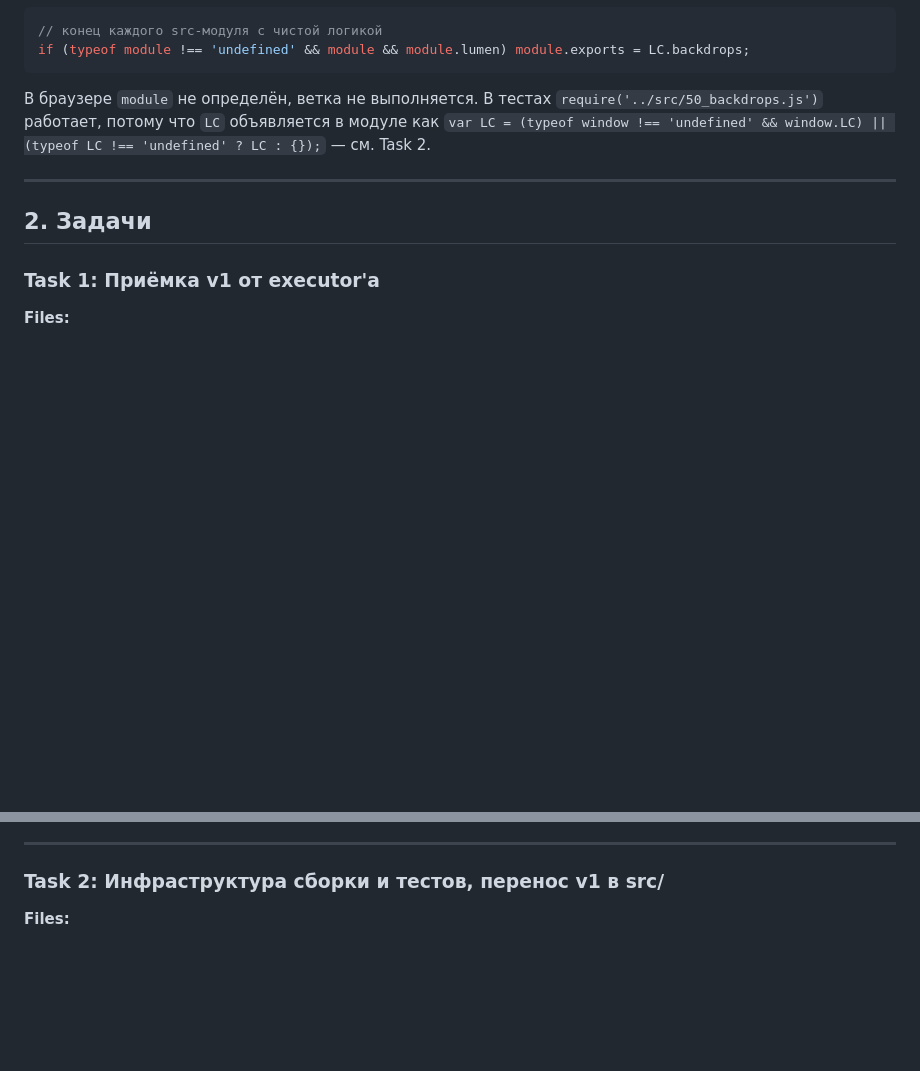
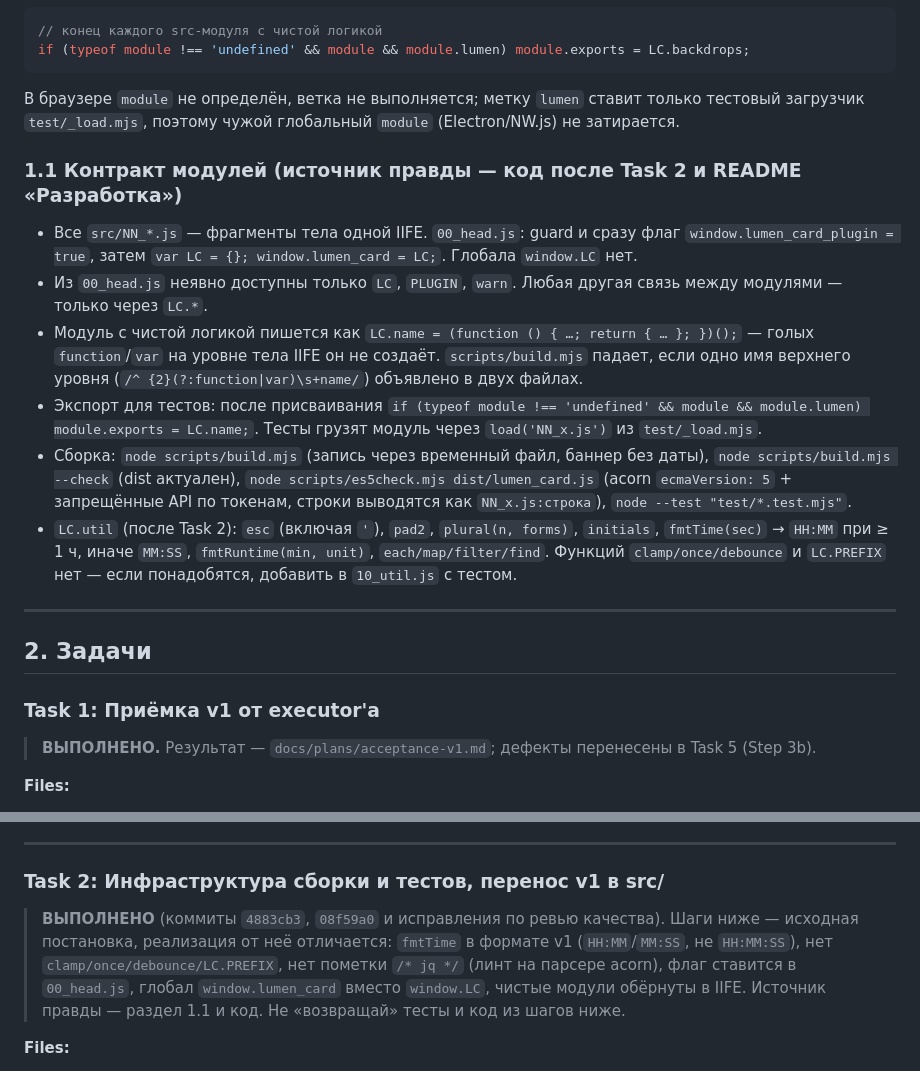
Before and after one commit to azarkostya/lumen-card, a Markdown page: docs/plans/2026-09-15-lumen-card.md, 2 parts joined by grey strips. Rendered like a GitHub page; blank space fills up the shorter version.

Commit message:
docs: Task 1–2 выполнены, контракт модулей, бриф главной в стиле Netflix
Co-Authored-By: Claude Fable 5.1 <noreply@anthropic.com>

````diff
--- a/docs/plans/2026-09-15-lumen-card.md
+++ b/docs/plans/2026-09-15-lumen-card.md
@@ -172,13 +172,24 @@ C:\Users\azark\Новая папка\lumen-card\
 if (typeof module !== 'undefined' && module && module.lumen) module.exports = LC.backdrops;
 ```
 
-В браузере `module` не определён, ветка не выполняется. В тестах `require('../src/50_backdrops.js')` работает, потому что `LC` объявляется в модуле как `var LC = (typeof window !== 'undefined' && window.LC) || (typeof LC !== 'undefined' ? LC : {});` — см. Task 2.
+В браузере `module` не определён, ветка не выполняется; метку `lumen` ставит только тестовый загрузчик `test/_load.mjs`, поэтому чужой глобальный `module` (Electron/NW.js) не затирается.
+
+### 1.1 Контракт модулей (источник правды — код после Task 2 и README «Разработка»)
+
+- Все `src/NN_*.js` — фрагменты тела одной IIFE. `00_head.js`: guard и сразу флаг `window.lumen_card_plugin = true`, затем `var LC = {}; window.lumen_card = LC;`. Глобала `window.LC` нет.
+- Из `00_head.js` неявно доступны только `LC`, `PLUGIN`, `warn`. Любая другая связь между модулями — только через `LC.*`.
+- Модуль с чистой логикой пишется как `LC.name = (function () { …; return { … }; })();` — голых `function`/`var` на уровне тела IIFE он не создаёт. `scripts/build.mjs` падает, если одно имя верхнего уровня (`/^ {2}(?:function|var)\s+name/`) объявлено в двух файлах.
+- Экспорт для тестов: после присваивания `if (typeof module !== 'undefined' && module && module.lumen) module.exports = LC.name;`. Тесты грузят модуль через `load('NN_x.js')` из `test/_load.mjs`.
+- Сборка: `node scripts/build.mjs` (запись через временный файл, баннер без даты), `node scripts/build.mjs --check` (dist актуален), `node scripts/es5check.mjs dist/lumen_card.js` (acorn `ecmaVersion: 5` + запрещённые API по токенам, строки выводятся как `NN_x.js:строка`), `node --test "test/*.test.mjs"`.
+- `LC.util` (после Task 2): `esc` (включая `'`), `pad2`, `plural(n, forms)`, `initials`, `fmtTime(sec)` → `HH:MM` при ≥ 1 ч, иначе `MM:SS`, `fmtRuntime(min, unit)`, `each/map/filter/find`. Функций `clamp/once/debounce` и `LC.PREFIX` нет — если понадобятся, добавить в `10_util.js` с тестом.
 
 ---
 
 ## 2. Задачи
 
 ### Task 1: Приёмка v1 от executor'а
+
+> **ВЫПОЛНЕНО.** Результат — `docs/plans/acceptance-v1.md`; дефекты перенесены в Task 5 (Step 3b).
 
 **Files:**
 - Read: `C:\Users\azark\Новая папка\lumen-card\lumen_card.js`, `harness\index.html`, `README.md`, отчёт executor'а
@@ -208,6 +219,8 @@ Expected: `SYNTAX_OK`, grep пустой. Если grep нашёл — запи
 ---
 
 ### Task 2: Инфраструктура сборки и тестов, перенос v1 в src/
+
+> **ВЫПОЛНЕНО** (коммиты `4883cb3`, `08f59a0` и исправления по ревью качества). Шаги ниже — исходная постановка, реализация от неё отличается: `fmtTime` в формате v1 (`HH:MM`/`MM:SS`, не `HH:MM:SS`), нет `clamp/once/debounce/LC.PREFIX`, нет пометки `/* jq */` (линт на парсере acorn), флаг ставится в `00_head.js`, глобал `window.lumen_card` вместо `window.LC`, чистые модули обёрнуты в IIFE. Источник правды — раздел 1.1 и код. Не «возвращай» тесты и код из шагов ниже.
 
 **Files:**
 - Create: `scripts/build.mjs`, `scripts/es5check.mjs`, `scripts/chunks.mjs`, `.gitignore`
````
Also changed, not shown: docs/design/claude-design-brief-main.md (added, +67 -0 lines).
